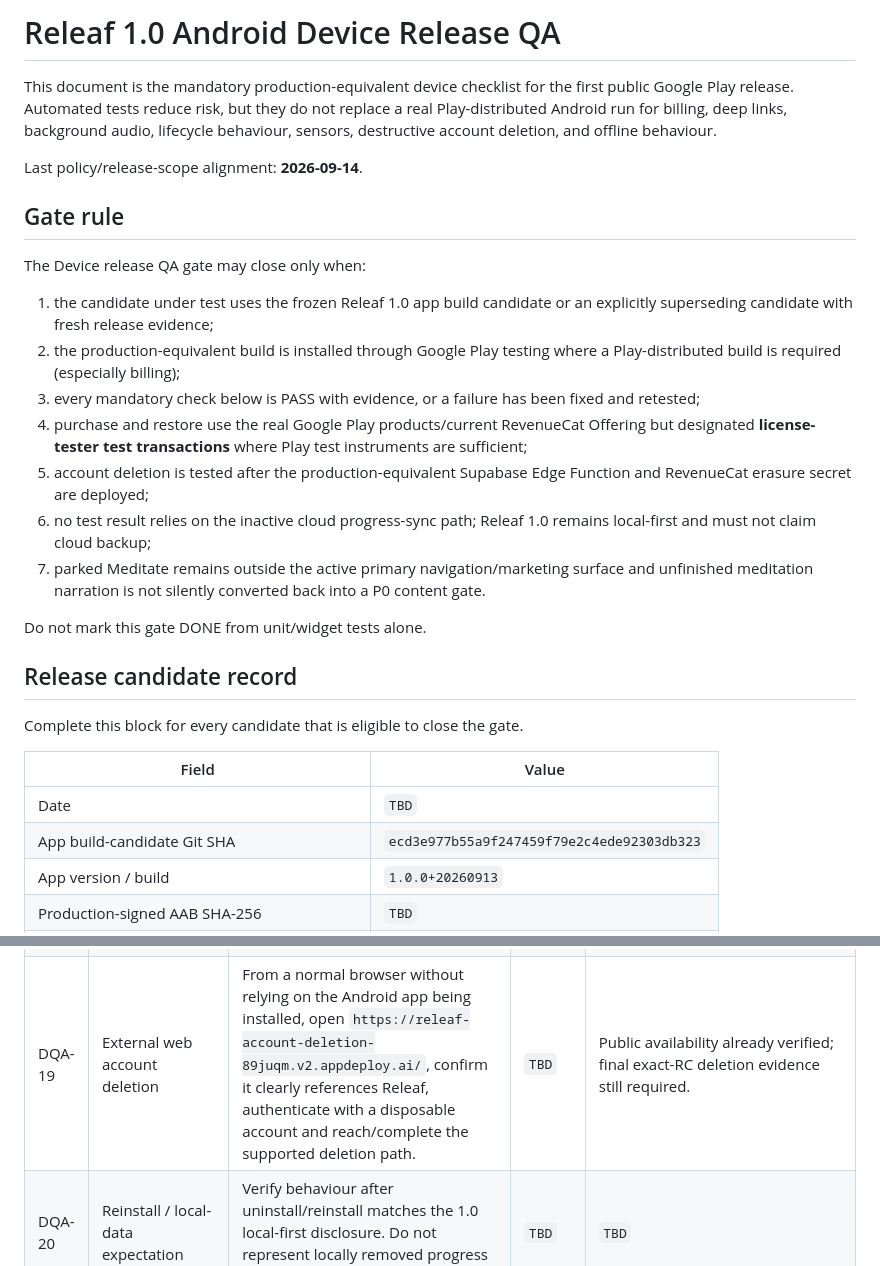
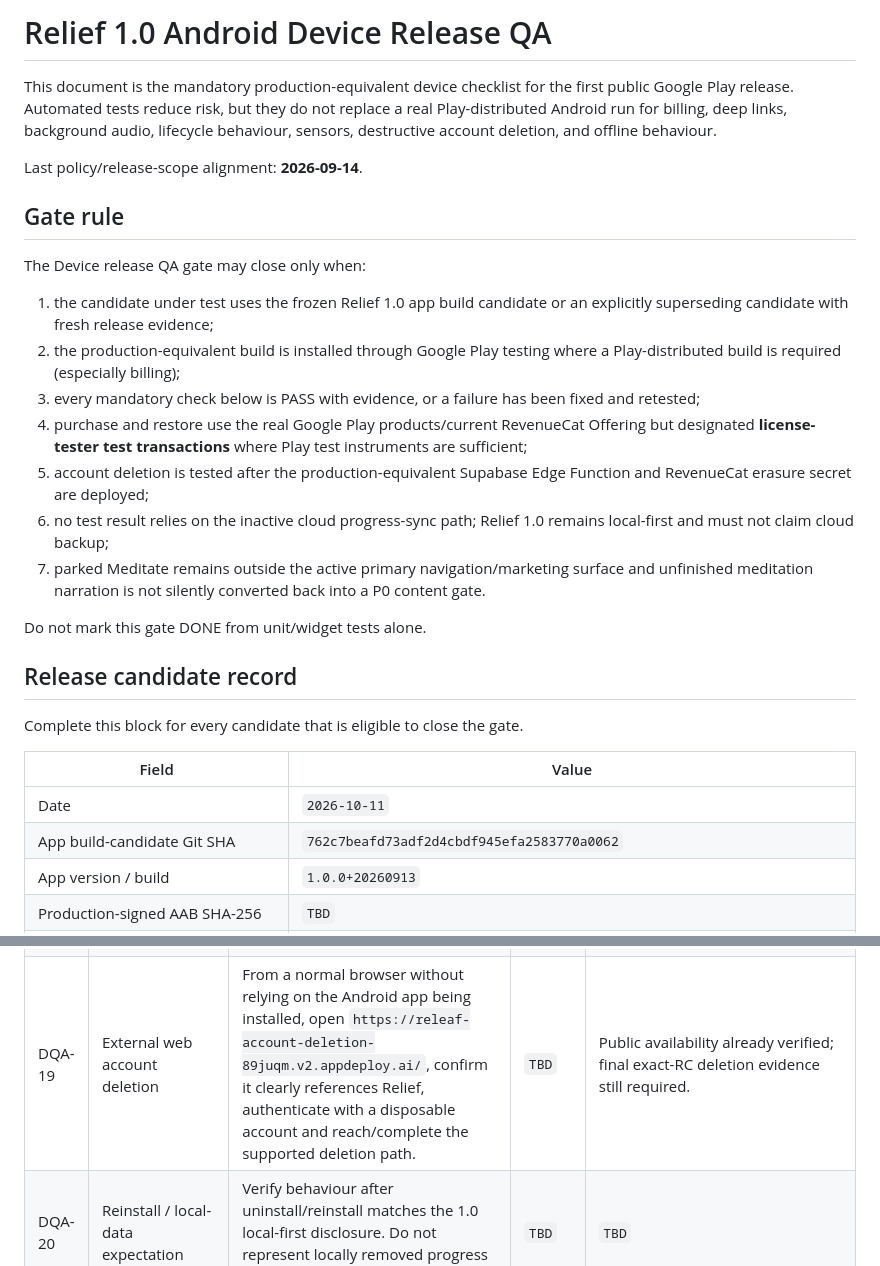
Before and after one commit to keisaj9006/releaf_app, a Markdown page: docs/release/android_device_release_qa.md, 2 parts joined by grey strips. Rendered like a GitHub page.

```diff
--- a/docs/release/android_device_release_qa.md
+++ b/docs/release/android_device_release_qa.md
@@ -1,4 +1,4 @@
-# Releaf 1.0 Android Device Release QA
+# Relief 1.0 Android Device Release QA
 
 This document is the mandatory production-equivalent device checklist for the first public Google Play release. Automated tests reduce risk, but they do not replace a real Play-distributed Android run for billing, deep links, background audio, lifecycle behaviour, sensors, destructive account deletion, and offline behaviour.
 
@@ -8,12 +8,12 @@ Last policy/release-scope alignment: **2026-09-14**.
 
 The Device release QA gate may close only when:
 
-1. the candidate under test uses the frozen Releaf 1.0 app build candidate or an explicitly superseding candidate with fresh release evidence;
+1. the candidate under test uses the frozen Relief 1.0 app build candidate or an explicitly superseding candidate with fresh release evidence;
 2. the production-equivalent build is installed through Google Play testing where a Play-distributed build is required (especially billing);
 3. every mandatory check below is PASS with evidence, or a failure has been fixed and retested;
 4. purchase and restore use the real Google Play products/current RevenueCat Offering but designated **license-tester test transactions** where Play test instruments are sufficient;
 5. account deletion is tested after the production-equivalent Supabase Edge Function and RevenueCat erasure secret are deployed;
-6. no test result relies on the inactive cloud progress-sync path; Releaf 1.0 remains local-first and must not claim cloud backup;
+6. no test result relies on the inactive cloud progress-sync path; Relief 1.0 remains local-first and must not claim cloud backup;
 7. parked Meditate remains outside the active primary navigation/marketing surface and unfinished meditation narration is not silently converted back into a P0 content gate.
 
 Do not mark this gate DONE from unit/widget tests alone.
@@ -24,8 +24,8 @@ Complete this block for every candidate that is eligible to close the gate.
 
 | Field | Value |
 | --- | --- |
-| Date | `TBD` |
-| App build-candidate Git SHA | `ecd3e977b55a9f247459f79e2c4ede92303db323` |
+| Date | `2026-10-11` |
+| App build-candidate Git SHA | `762c7beafd73adf2d4cbdf945efa2583770a0062` |
 | App version / build | `1.0.0+20260913` |
 | Production-signed AAB SHA-256 | `TBD` |
 | Play test track / release | `TBD` |
@@ -88,7 +88,7 @@ For each row record `PASS`, `FAIL`, or `BLOCKED`, plus concise evidence (screen
 | DQA-16 | Account switch / RevenueCat identity isolation | Sign out from one account and sign into another test account with a different entitlement state. Premium state must not leak between identities. | `TBD` | `TBD` |
 | DQA-17 | Emergency without Premium | Verify Emergency/Relief entry remains accessible without an active Premium entitlement and does not require a purchase flow. | `TBD` | `TBD` |
 | DQA-18 | In-app account deletion | On a disposable signed-in account that has an identified RevenueCat customer, confirm deletion. Supabase account deletion and RevenueCat customer erasure must complete through the deployed server-side path; app returns to a safe signed-out state. | `PASS — Test Store debug` | Samsung SM-S928B, 2026-09-11: disposable UUID was identified in RevenueCat, deleted through the in-app flow, then absent from Auth/profiles/progress/Storage and RevenueCat. Protected primary QA account remained present. Repeat on final production-equivalent RC. |
-| DQA-19 | External web account deletion | From a normal browser without relying on the Android app being installed, open `https://releaf-account-deletion-89juqm.v2.appdeploy.ai/`, confirm it clearly references Releaf, authenticate with a disposable account and reach/complete the supported deletion path. | `TBD` | Public availability already verified; final exact-RC deletion evidence still required. |
+| DQA-19 | External web account deletion | From a normal browser without relying on the Android app being installed, open `https://releaf-account-deletion-89juqm.v2.appdeploy.ai/`, confirm it clearly references Relief, authenticate with a disposable account and reach/complete the supported deletion path. | `TBD` | Public availability already verified; final exact-RC deletion evidence still required. |
 | DQA-20 | Reinstall / local-data expectation | Verify behaviour after uninstall/reinstall matches the 1.0 local-first disclosure. Do not represent locally removed progress as cloud-restorable. | `TBD` | `TBD` |
 | DQA-21 | Navigation stress pass | Repeatedly move across primary tabs and core screens in both directions, including rapid but reasonable navigation. No blank screens, severe jank, duplicated routes or stale modal overlays. | `TBD` | `TBD` |
 | DQA-22 | Destructive/exit paths | Exercise cancel/back/confirm behaviour around purchase, sign-out and account deletion. Destructive actions require the intended confirmation and cannot be triggered accidentally by navigation. | `TBD` | `TBD` |
```
Also changed, not shown: other parts of docs/release/android_device_release_qa.md (+20 -20 lines), docs/release/2026-10-11-rc-automated-checkpoint.md (added, +69 -0 lines), docs/release/releaf_1_0_release_gate.md (+26 -27 lines).
